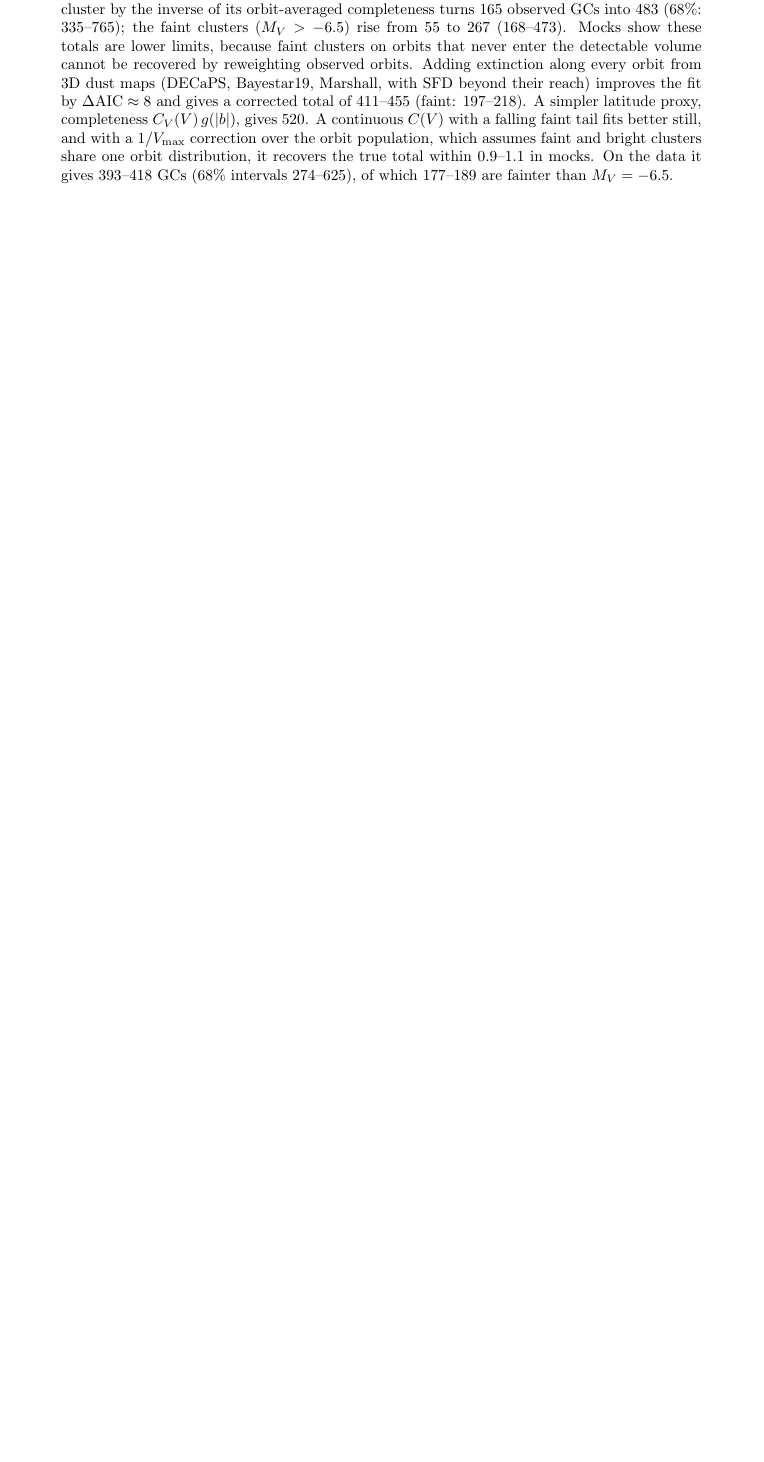
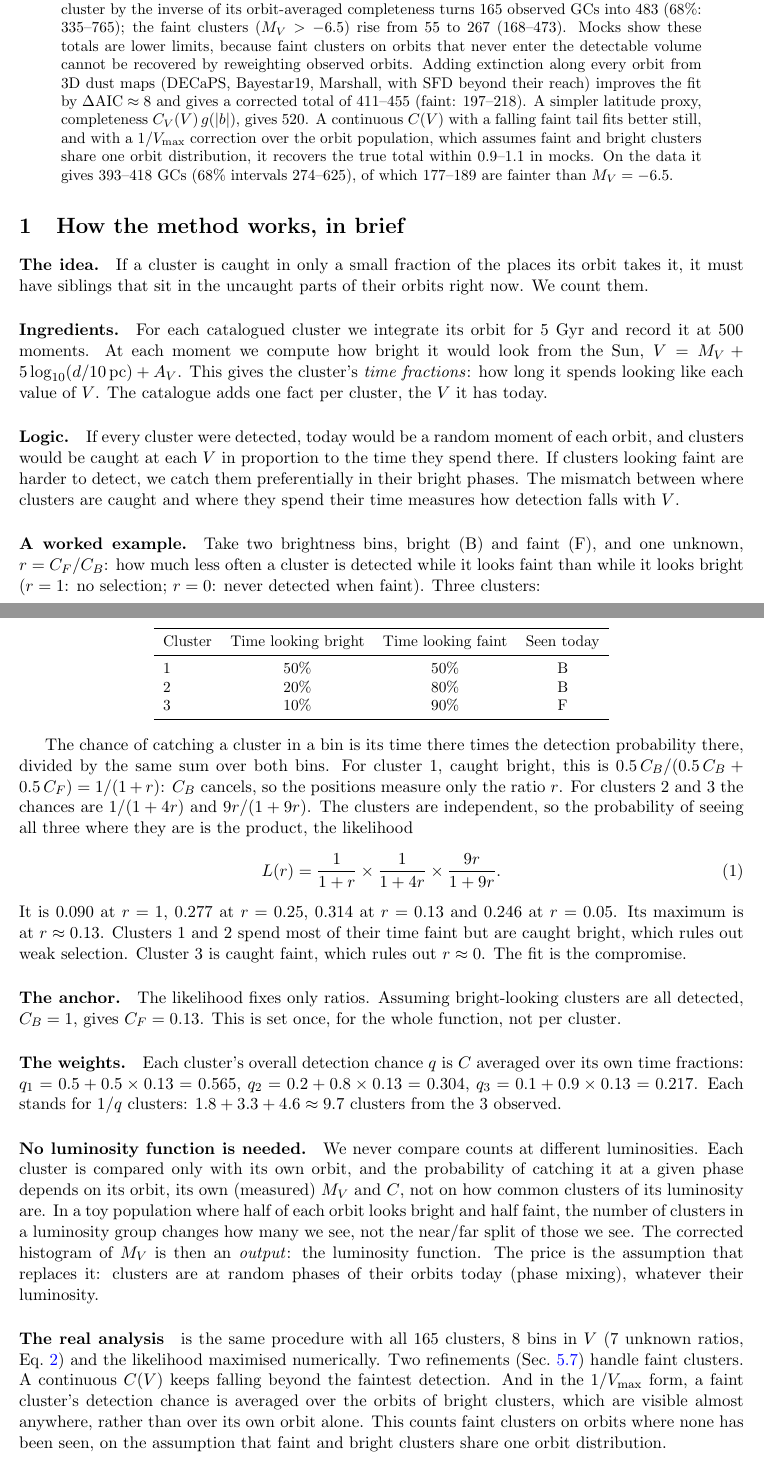
Before and after one commit to vasilybelokurov/globular_clusters_completeness, a LaTeX paper (writeup/gc_completeness.tex): part of page 1 of 13 before the commit and two parts of pages 1 and 2 of 14 after it, the two joined at a grey line, cut so that both start at the same text, the shorter picture padded with empty space. Compiled offline with pdfLaTeX.

Commit message:
Write-up: add plain-language section with a worked three-cluster example
Co-Authored-By: Claude Opus 5.5 (1M context) <noreply@anthropic.com>

```diff
--- a/writeup/gc_completeness.tex
+++ b/writeup/gc_completeness.tex
@@ -43,6 +43,80 @@ population, which assumes faint and bright clusters share one orbit distribution
 total within 0.9--1.1 in mocks. On the data it gives 393--418 GCs (68\% intervals 274--625), of which
 177--189 are fainter than $\MV=-6.5$.
 \end{abstract}
+
+%======================================================================
+\section{How the method works, in brief}
+\label{sec:brief}
+
+\paragraph{The idea.} If a cluster is caught in only a small fraction of the places its orbit takes
+it, it must have siblings that sit in the uncaught parts of their orbits right now. We count them.
+
+\paragraph{Ingredients.} For each catalogued cluster we integrate its orbit for 5 Gyr and record it at
+500 moments. At each moment we compute how bright it would look from the Sun,
+$V = \MV + 5\log_{10}(d/10\,\mathrm{pc}) + A_V$. This gives the cluster's \emph{time fractions}: how
+long it spends looking like each value of $V$. The catalogue adds one fact per cluster, the $V$ it
+has today.
+
+\paragraph{Logic.} If every cluster were detected, today would be a random moment of each orbit, and
+clusters would be caught at each $V$ in proportion to the time they spend there. If clusters
+looking faint are harder to detect, we catch them preferentially in their bright phases. The mismatch
+between where clusters are caught and where they spend their time measures how detection falls
+with $V$.
+
+\paragraph{A worked example.} Take two brightness bins, bright (B) and faint (F), and one unknown,
+$r = C_F/C_B$: how much less often a cluster is detected while it looks faint than while it looks
+bright ($r=1$: no selection; $r=0$: never detected when faint). Three clusters:
+
+\begin{center}
+\small
+\begin{tabular}{lccc}
+\toprule
+Cluster & Time looking bright & Time looking faint & Seen today \\
+\midrule
+1 & 50\% & 50\% & B \\
+2 & 20\% & 80\% & B \\
+3 & 10\% & 90\% & F \\
+\bottomrule
+\end{tabular}
+\end{center}
+
+The chance of catching a cluster in a bin is its time there times the detection probability there,
+divided by the same sum over both bins. For cluster 1, caught bright, this is
+$0.5\,C_B/(0.5\,C_B + 0.5\,C_F) = 1/(1+r)$: $C_B$ cancels, so the positions measure only the ratio
+$r$. For clusters 2 and 3 the chances are $1/(1+4r)$ and $9r/(1+9r)$. The clusters are independent, so
+the probability of seeing all three where they are is the product, the likelihood
+\begin{equation}
+L(r) = \frac{1}{1+r}\times\frac{1}{1+4r}\times\frac{9r}{1+9r}.
+\end{equation}
+It is $0.090$ at $r=1$, $0.277$ at $r=0.25$, $0.314$ at $r=0.13$ and $0.246$ at $r=0.05$. Its maximum
+is at $r\approx0.13$. Clusters 1 and 2 spend most of their time faint but are caught bright, which
+rules out weak selection. Cluster 3 is caught faint, which rules out $r\approx0$. The fit is the
+compromise.
+
+\paragraph{The anchor.} The likelihood fixes only ratios. Assuming bright-looking clusters are all
+detected, $C_B=1$, gives $C_F = 0.13$. This is set once, for the whole function, not per cluster.
+
+\paragraph{The weights.} Each cluster's overall detection chance $q$ is $C$ averaged over its own time
+fractions: $q_1 = 0.5 + 0.5\times0.13 = 0.565$, $q_2 = 0.2 + 0.8\times0.13 = 0.304$,
+$q_3 = 0.1 + 0.9\times0.13 = 0.217$. Each stands for $1/q$ clusters: $1.8 + 3.3 + 4.6 \approx 9.7$
+clusters from the 3 observed.
+
+\paragraph{No luminosity function is needed.} We never compare counts at different luminosities. Each
+cluster is compared only with its own orbit, and the probability of catching it at a given phase
+depends on its orbit, its own (measured) $\MV$ and $C$, not on how common clusters of its
+luminosity are. In a toy population where half of each orbit looks bright and half faint, the number
+of clusters in a luminosity group changes how many we see, not the near/far split of those we see.
+The corrected histogram of $\MV$ is then an \emph{output}: the luminosity function. The price is the
+assumption that replaces it: clusters are at random phases of their orbits today (phase mixing),
+whatever their luminosity.
+
+\paragraph{The real analysis} is the same procedure with all 165 clusters, 8 bins in $V$ (7 unknown
+ratios, Eq.~\ref{eq:phaselike}) and the likelihood maximised numerically. Two refinements
+(Sec.~\ref{sec:vmax}) handle faint clusters. A continuous $C(V)$ keeps falling beyond the faintest
+detection. And in the $1/V_{\max}$ form, a faint cluster's detection chance is averaged over the
+orbits of bright clusters, which are visible almost anywhere, rather than over its own orbit alone.
+This counts faint clusters on orbits where none has been seen, on the assumption that faint and
+bright clusters share one orbit distribution.
 
 %======================================================================
 \section{Data}
```
Also changed, not shown: writeup/gc_completeness.pdf.
